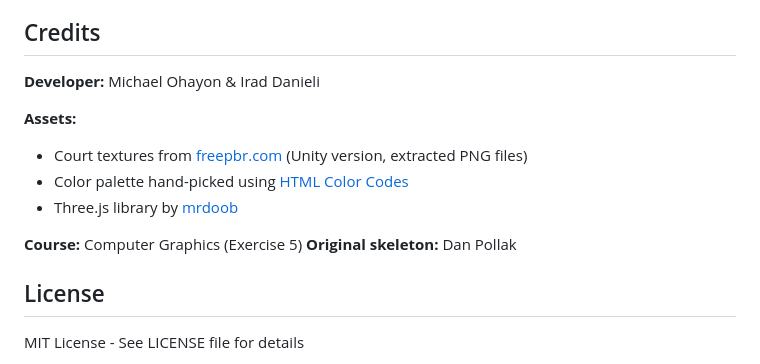
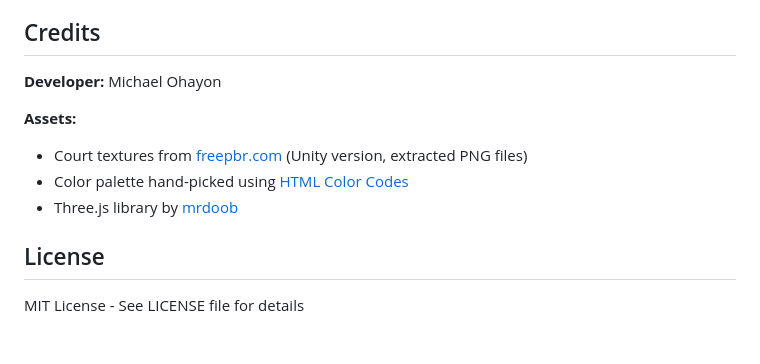
Before and after one commit to TheMichael/GraphicsHW6-basketball-game, a Markdown page: README.md, the part around the change. GitHub-like rendering; blank space fills up the shorter version.

```diff
--- a/README.md
+++ b/README.md
@@ -158,15 +158,13 @@ If I continue this project, I'd add:
 
 ## Credits
 
-**Developer:** Michael Ohayon & Irad Danieli
+**Developer:** Michael Ohayon
 
 **Assets:**
 - Court textures from [freepbr.com](https://freepbr.com/) (Unity version, extracted PNG files)
 - Color palette hand-picked using [HTML Color Codes](https://htmlcolorcodes.com/color-picker/)
 - Three.js library by [mrdoob](https://github.com/mrdoob/three.js)
 
-**Course:** Computer Graphics (Exercise 5)
-**Original skeleton:** Dan Pollak
 
 ## License
 
```
